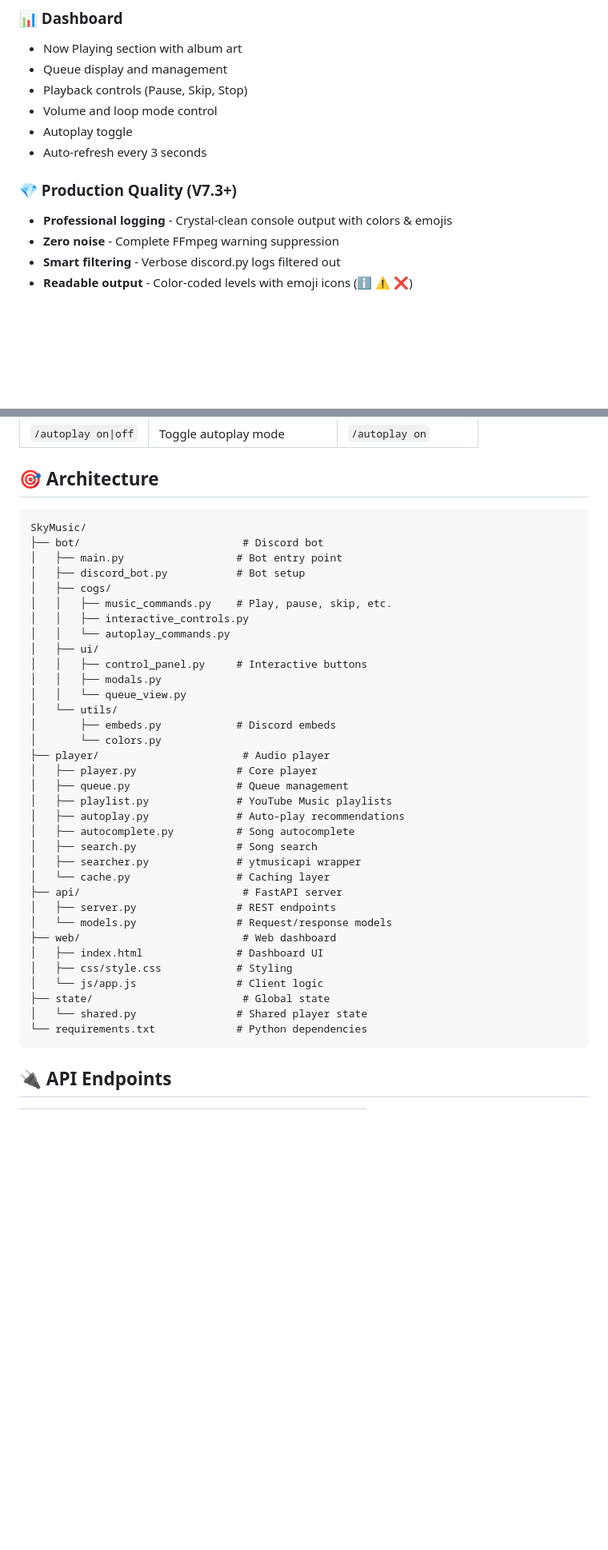
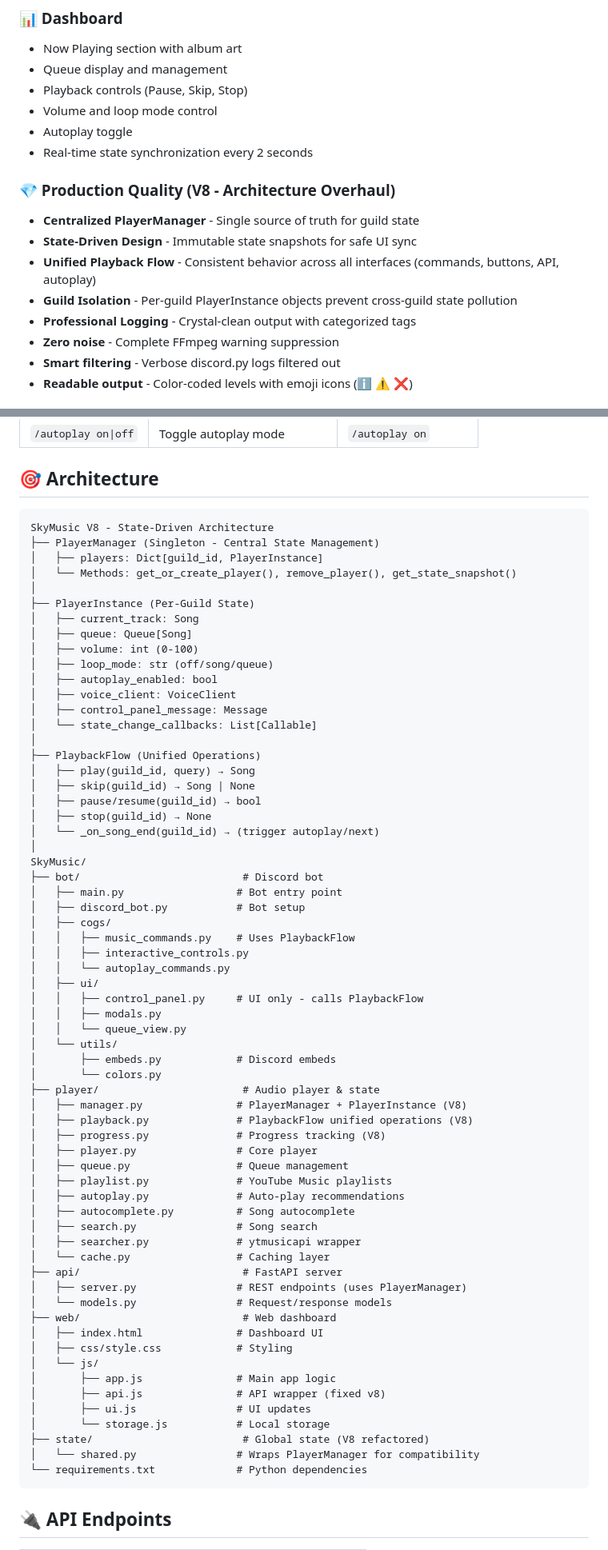
Before and after one commit to chriz-3656/SkyMusic, a Markdown page: README.md, 2 parts joined by grey strips. Shown at 80% size. Drawn GitHub-style; blank space fills up the shorter version.

````diff
--- a/README.md
+++ b/README.md
@@ -29,10 +29,14 @@ A feature-rich Python Discord music bot with YouTube Music integration, interact
 - Playback controls (Pause, Skip, Stop)
 - Volume and loop mode control
 - Autoplay toggle
-- Auto-refresh every 3 seconds
+- Real-time state synchronization every 2 seconds
 
-### 💎 Production Quality (V7.3+)
-- **Professional logging** - Crystal-clean console output with colors & emojis
+### 💎 Production Quality (V8 - Architecture Overhaul)
+- **Centralized PlayerManager** - Single source of truth for guild state
+- **State-Driven Design** - Immutable state snapshots for safe UI sync
+- **Unified Playback Flow** - Consistent behavior across all interfaces (commands, buttons, API, autoplay)
+- **Guild Isolation** - Per-guild PlayerInstance objects prevent cross-guild state pollution
+- **Professional Logging** - Crystal-clean output with categorized tags
 - **Zero noise** - Complete FFmpeg warning suppression
 - **Smart filtering** - Verbose discord.py logs filtered out
 - **Readable output** - Color-coded levels with emoji icons (ℹ️ ⚠️ ❌)
@@ -99,22 +103,47 @@ Open your browser: **http://localhost:8000**
 ## 🎯 Architecture
 
 ```
+SkyMusic V8 - State-Driven Architecture
+├── PlayerManager (Singleton - Central State Management)
+│   ├── players: Dict[guild_id, PlayerInstance]
+│   └── Methods: get_or_create_player(), remove_player(), get_state_snapshot()
+│
+├── PlayerInstance (Per-Guild State)
+│   ├── current_track: Song
+│   ├── queue: Queue[Song]
+│   ├── volume: int (0-100)
+│   ├── loop_mode: str (off/song/queue)
+│   ├── autoplay_enabled: bool
+│   ├── voice_client: VoiceClient
+│   ├── control_panel_message: Message
+│   └── state_change_callbacks: List[Callable]
+│
+├── PlaybackFlow (Unified Operations)
+│   ├── play(guild_id, query) → Song
+│   ├── skip(guild_id) → Song | None
+│   ├── pause/resume(guild_id) → bool
+│   ├── stop(guild_id) → None
+│   └── _on_song_end(guild_id) → (trigger autoplay/next)
+│
 SkyMusic/
 ├── bot/                          # Discord bot
 │   ├── main.py                  # Bot entry point
 │   ├── discord_bot.py           # Bot setup
 │   ├── cogs/
-│   │   ├── music_commands.py    # Play, pause, skip, etc.
+│   │   ├── music_commands.py    # Uses PlaybackFlow
 │   │   ├── interactive_controls.py
 │   │   └── autoplay_commands.py
 │   ├── ui/
-│   │   ├── control_panel.py     # Interactive buttons
+│   │   ├── control_panel.py     # UI only - calls PlaybackFlow
 │   │   ├── modals.py
 │   │   └── queue_view.py
 │   └── utils/
 │       ├── embeds.py            # Discord embeds
 │       └── colors.py
-├── player/                       # Audio player
+├── player/                       # Audio player & state
+│   ├── manager.py               # PlayerManager + PlayerInstance (V8)
+│   ├── playback.py              # PlaybackFlow unified operations (V8)
+│   ├── progress.py              # Progress tracking (V8)
 │   ├── player.py                # Core player
 │   ├── queue.py                 # Queue management
 │   ├── playlist.py              # YouTube Music playlists
@@ -124,14 +153,18 @@ SkyMusic/
 │   ├── searcher.py              # ytmusicapi wrapper
 │   └── cache.py                 # Caching layer
 ├── api/                          # FastAPI server
-│   ├── server.py                # REST endpoints
+│   ├── server.py                # REST endpoints (uses PlayerManager)
 │   └── models.py                # Request/response models
 ├── web/                          # Web dashboard
 │   ├── index.html               # Dashboard UI
 │   ├── css/style.css            # Styling
-│   └── js/app.js                # Client logic
-├── state/                        # Global state
-│   └── shared.py                # Shared player state
+│   └── js/
+│       ├── app.js               # Main app logic
+│       ├── api.js               # API wrapper (fixed v8)
+│       ├── ui.js                # UI updates
+│       └── storage.js           # Local storage
+├── state/                        # Global state (V8 refactored)
+│   └── shared.py                # Wraps PlayerManager for compatibility
 └── requirements.txt             # Python dependencies
 ```
 
````
Also changed, not shown: other parts of README.md (+20 -19 lines).
